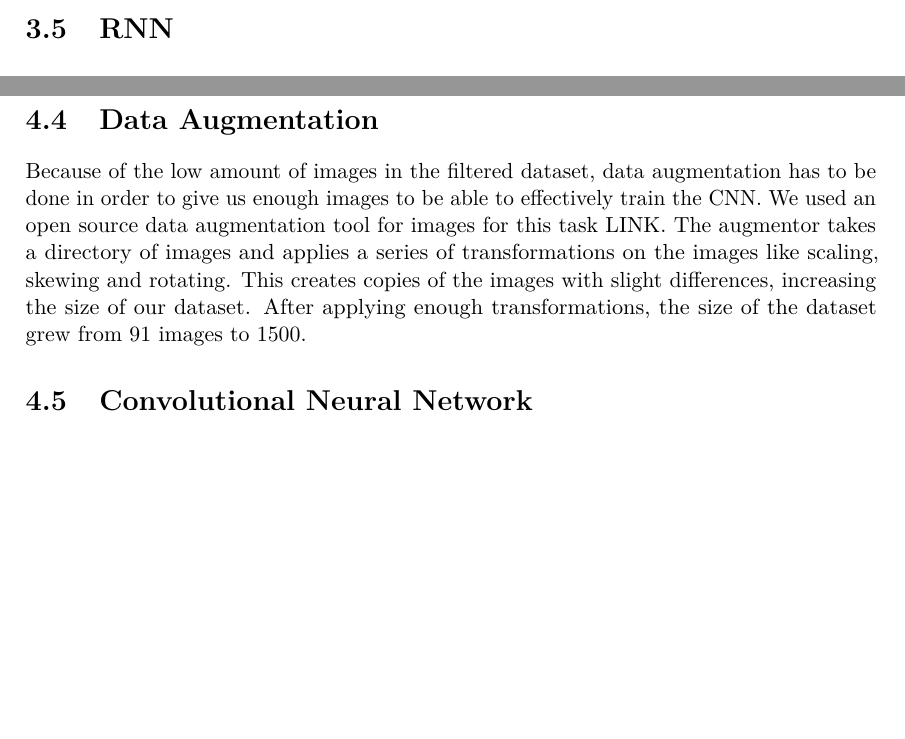
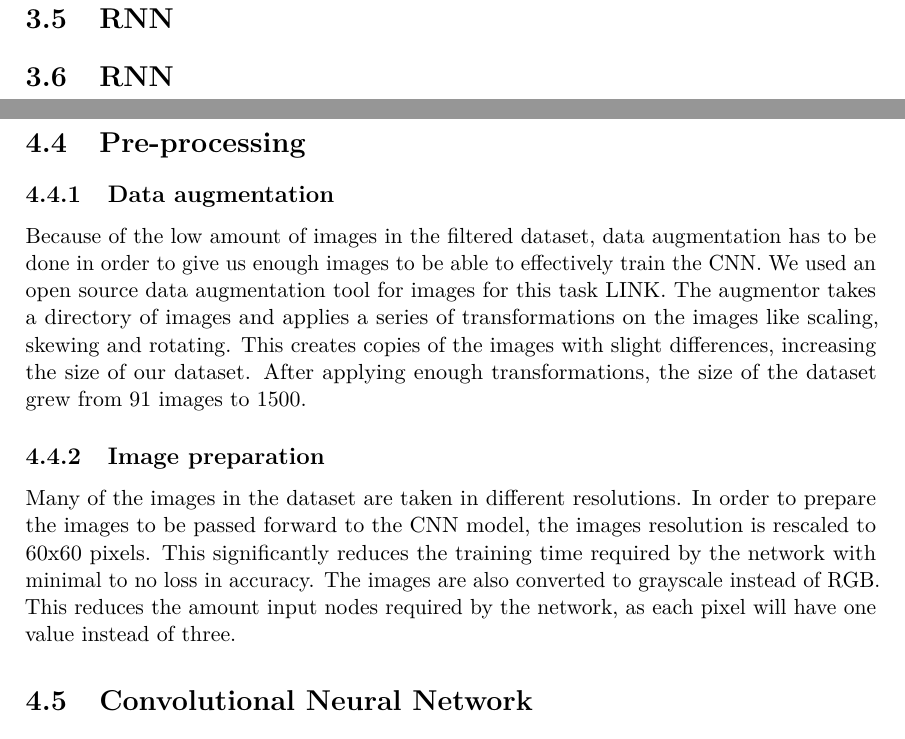
Before and after one commit to JoakimAa/Bachelor2021, a LaTeX thesis (Report/main.tex, which reads Report/design.tex, Report/implementation.tex): two parts of pages 13 and 15 of 22 before the commit and two parts of pages 14 and 16 of 23 after it, joined at a grey line, cut so that both start at the same text, the shorter picture padded with empty space. Compiled offline with pdfLaTeX.

Commit message:
implementation changes

```diff
--- a/Report/design.tex
+++ b/Report/design.tex
@@ -36,3 +36,5 @@ The OCR does more or less function as the eyes for our RNN
 #We need some image here#
 
 \section{RNN}\label{sec:RNN}
+
+\section{RNN}\label{sec:RNN}
--- a/Report/implementation.tex
+++ b/Report/implementation.tex
@@ -32,15 +32,23 @@ We filtered the dataset to only include norwegian receipts and removing images o
 At the end of this process, the amount of usable data was very small.
 The original dataset of 1194 images has been filtered down to 91 images, split into three different types of receipts.
 
-\section{Data Augmentation}\label{data augmentation}
+\section{Pre-processing}\label{pre-processing}
 
+\subsection{Data augmentation}\label{data augmentation}
 Because of the low amount of images in the filtered dataset, data augmentation has to be done in order to give us enough images to be able to effectively train the CNN.
 We used an open source data augmentation tool for images for this task LINK.
 The augmentor takes a directory of images and applies a series of transformations on the images like scaling, skewing and rotating.
 This creates copies of the images with slight differences, increasing the size of our dataset.
 After applying enough transformations, the size of the dataset grew from 91 images to 1500.
 
-\section{Convolutional Neural Network}\label{sec: cnn}
+\subsection{Image preparation}\label{imgprep}
+Many of the images in the dataset are taken in different resolutions.
+In order to prepare the images to be passed forward to the CNN model, the images resolution is rescaled to 60x60 pixels.
+This significantly reduces the training time required by the network with minimal to no loss in accuracy.
+The images are also converted to grayscale instead of RGB.
+This reduces the amount input nodes required by the network, as each pixel will have one value instead of three.
+
+\section{Convolutional Neural Network}\label{sec:cnn}
 
 Our CNN is implemented using Keras.
 Keras is a library for tensorflow that allows for the creation of neural network models with only a few lines of code.
```
Also changed, not shown: Report/out/main.gls (deleted), Report/out/main.pdf (deleted), 7 other files.
